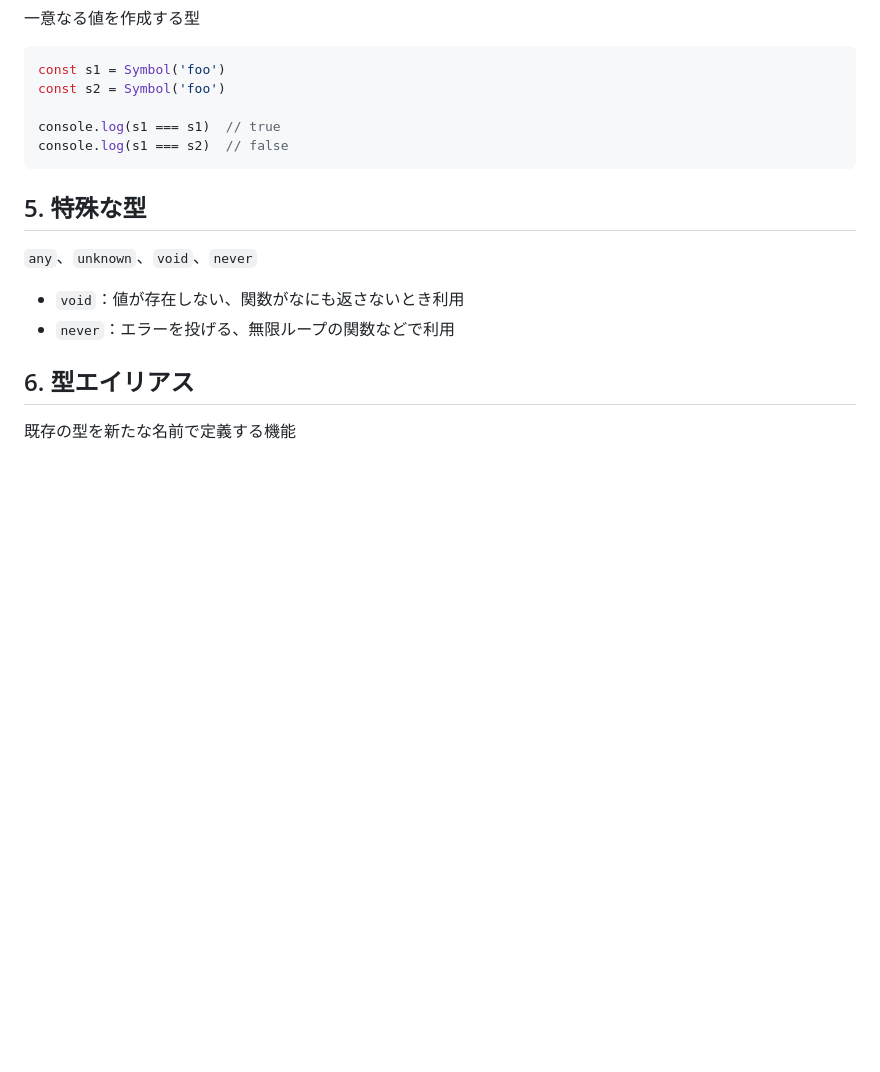
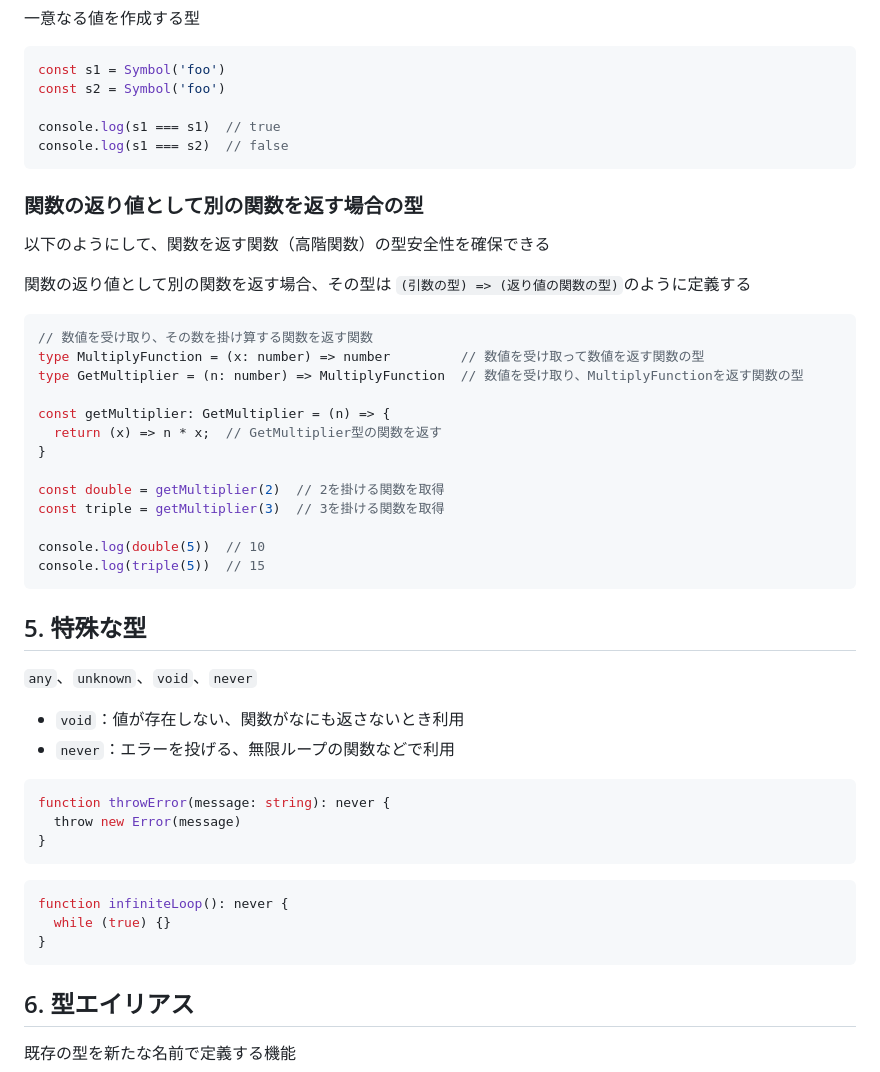
Before and after one commit to superneko160/cheatsheet, a Markdown page: typescript/readme.md, the part around the change. Rendered like a GitHub page; blank space fills up the shorter version.

Commit message:
feat:add example never type

````diff
--- a/typescript/readme.md
+++ b/typescript/readme.md
@@ -67,12 +67,46 @@ console.log(s1 === s1)  // true
 console.log(s1 === s2)  // false
 ```
 
+### 関数の返り値として別の関数を返す場合の型
+
+以下のようにして、関数を返す関数（高階関数）の型安全性を確保できる
+
+関数の返り値として別の関数を返す場合、その型は `(引数の型) => (返り値の関数の型)`のように定義する
+
+```ts
+// 数値を受け取り、その数を掛け算する関数を返す関数
+type MultiplyFunction = (x: number) => number         // 数値を受け取って数値を返す関数の型
+type GetMultiplier = (n: number) => MultiplyFunction  // 数値を受け取り、MultiplyFunctionを返す関数の型
+
+const getMultiplier: GetMultiplier = (n) => {
+  return (x) => n * x;  // GetMultiplier型の関数を返す
+}
+
+const double = getMultiplier(2)  // 2を掛ける関数を取得
+const triple = getMultiplier(3)  // 3を掛ける関数を取得
+
+console.log(double(5))  // 10
+console.log(triple(5))  // 15
+```
+
 ## 5. 特殊な型
 
 `any`、`unknown`、`void`、`never`
 
 - `void`：値が存在しない、関数がなにも返さないとき利用
 - `never`：エラーを投げる、無限ループの関数などで利用
+
+```ts
+function throwError(message: string): never {
+  throw new Error(message)
+}
+```
+
+```ts
+function infiniteLoop(): never {
+  while (true) {}
+}
+```
 
 ## 6. 型エイリアス
 
````
